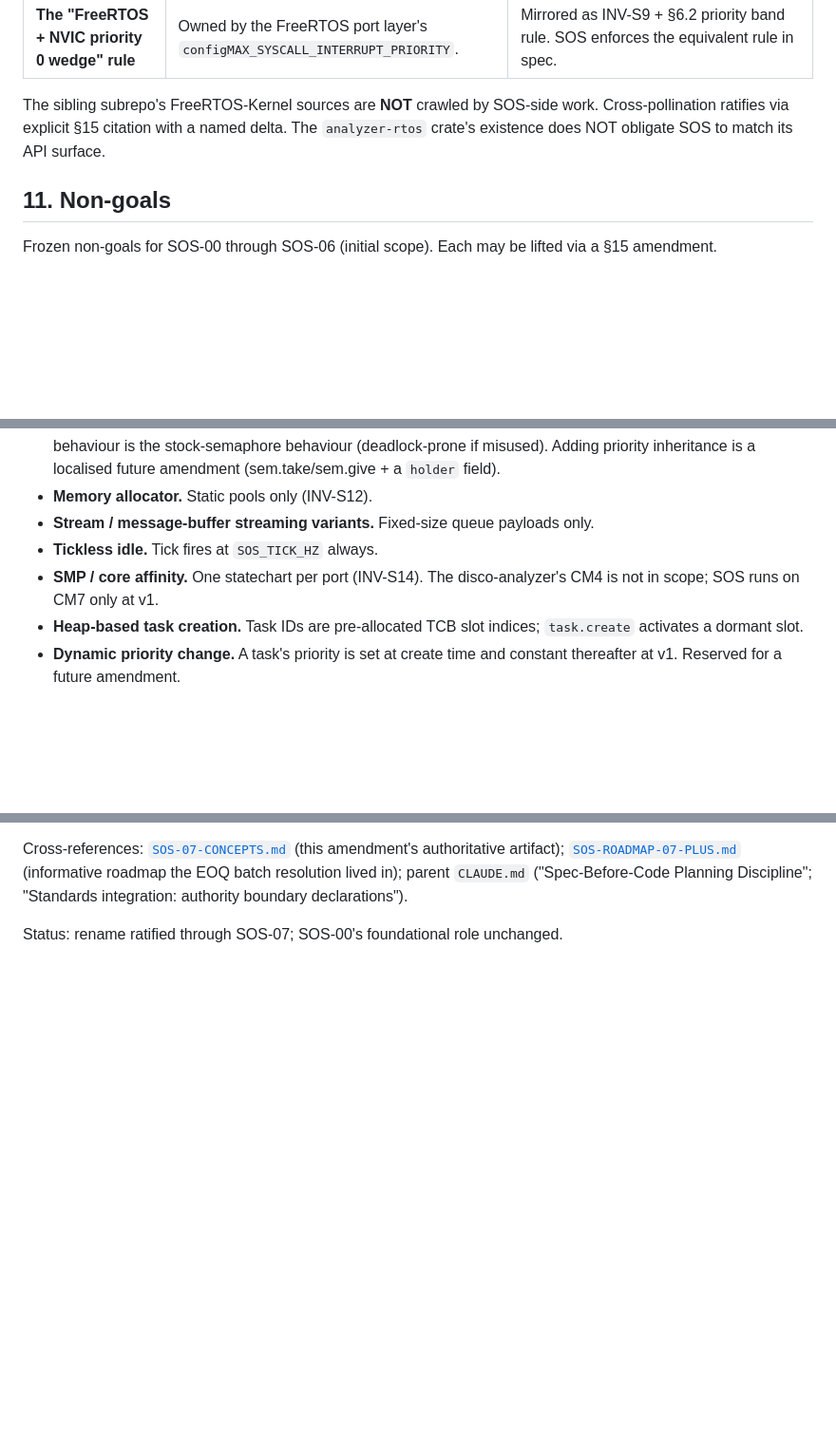
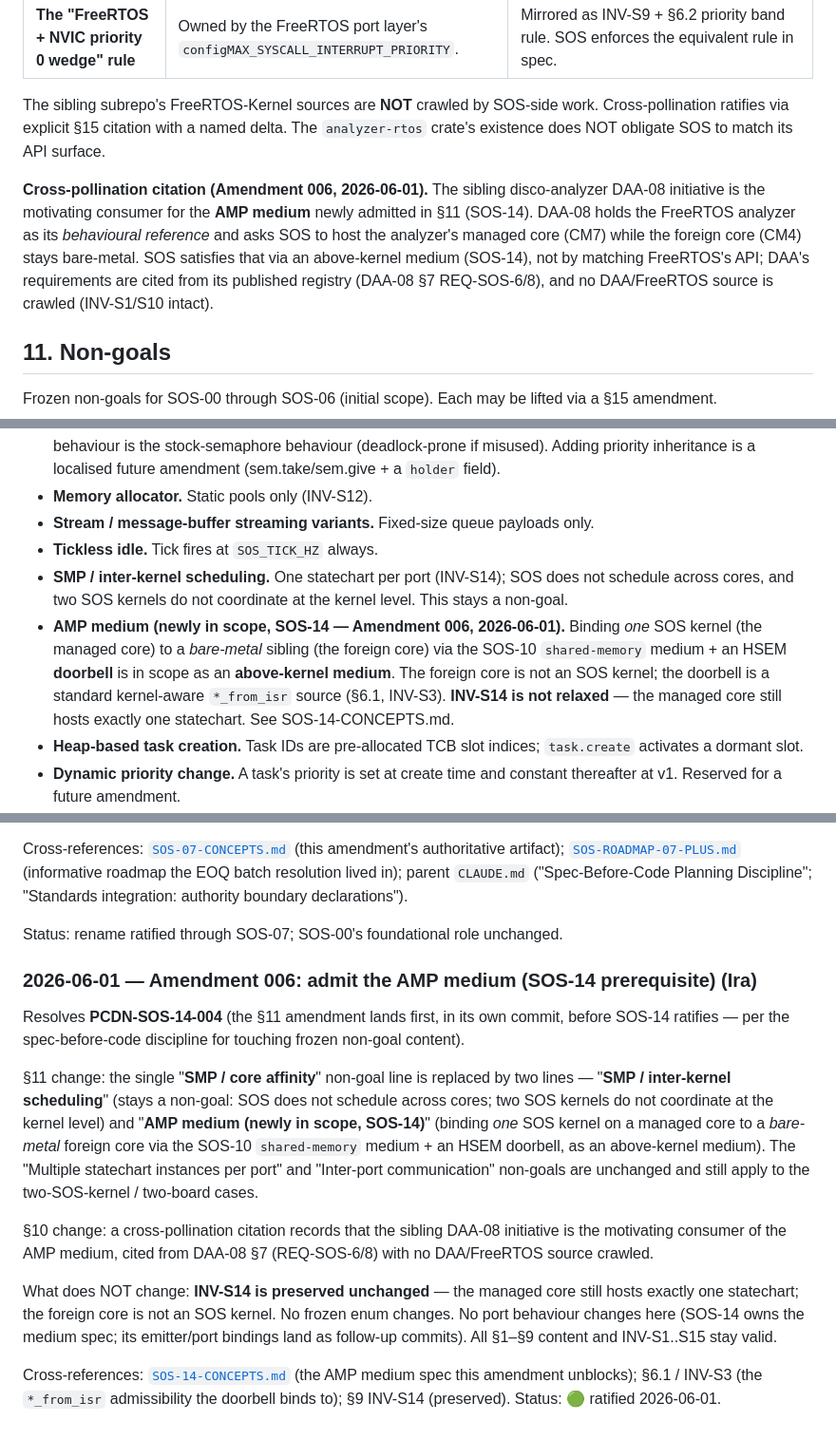
Before and after one commit to SoftOboros/SOS, a Markdown page: docs/concepts/SOS-00-CONCEPTS.md, 3 parts joined by grey strips. Shown at 95% size. GitHub-like rendering; blank space fills up the shorter version.

Commit message:
SOS-00 §15 Amendment 006: admit the AMP medium (SOS-14 prerequisite)
Resolves PCDN-SOS-14-004 (the §11 amendment lands first, separate commit, per the
spec-before-code discipline for touching frozen non-goal content).

§11: the single "SMP / core affinity" non-goal splits into "SMP / inter-kernel
scheduling" (stays non-goal) and "AMP medium (newly in scope, SOS-14)" — binding one
SOS kernel (managed core) to a bare-metal foreign core via the SOS-10 shared-memory
medium + an HSEM doorbell, above the kernel. §10: cross-pollination citation naming
DAA-08 as the motivating consumer (REQ-SOS-6/8; no DAA/FreeRTOS source crawled).

INV-S14 preserved unchanged; no frozen enum changes; no port behaviour here.

```diff
--- a/docs/concepts/SOS-00-CONCEPTS.md
+++ b/docs/concepts/SOS-00-CONCEPTS.md
@@ -459,6 +459,8 @@ Each invariant has a stable ID. Amendments require a §15 entry and SHOULD cite
 
 The sibling subrepo's FreeRTOS-Kernel sources are **NOT** crawled by SOS-side work. Cross-pollination ratifies via explicit §15 citation with a named delta. The `analyzer-rtos` crate's existence does NOT obligate SOS to match its API surface.
 
+**Cross-pollination citation (Amendment 006, 2026-06-01).** The sibling disco-analyzer DAA-08 initiative is the motivating consumer for the **AMP medium** newly admitted in §11 (SOS-14). DAA-08 holds the FreeRTOS analyzer as its *behavioural reference* and asks SOS to host the analyzer's managed core (CM7) while the foreign core (CM4) stays bare-metal. SOS satisfies that via an above-kernel medium (SOS-14), not by matching FreeRTOS's API; DAA's requirements are cited from its published registry (DAA-08 §7 REQ-SOS-6/8), and no DAA/FreeRTOS source is crawled (INV-S1/S10 intact).
+
 ## 11. Non-goals
 
 Frozen non-goals for SOS-00 through SOS-06 (initial scope). Each may be lifted via a §15 amendment.
@@ -470,7 +472,8 @@ Frozen non-goals for SOS-00 through SOS-06 (initial scope). Each may be lifted v
 - **Memory allocator.** Static pools only (INV-S12).
 - **Stream / message-buffer streaming variants.** Fixed-size queue payloads only.
 - **Tickless idle.** Tick fires at `SOS_TICK_HZ` always.
-- **SMP / core affinity.** One statechart per port (INV-S14). The disco-analyzer's CM4 is not in scope; SOS runs on CM7 only at v1.
+- **SMP / inter-kernel scheduling.** One statechart per port (INV-S14); SOS does not schedule across cores, and two SOS kernels do not coordinate at the kernel level. This stays a non-goal.
+- **AMP medium (newly in scope, SOS-14 — Amendment 006, 2026-06-01).** Binding *one* SOS kernel (the managed core) to a *bare-metal* sibling (the foreign core) via the SOS-10 `shared-memory` medium + an HSEM **doorbell** is in scope as an **above-kernel medium**. The foreign core is not an SOS kernel; the doorbell is a standard kernel-aware `*_from_isr` source (§6.1, INV-S3). **INV-S14 is not relaxed** — the managed core still hosts exactly one statechart. See SOS-14-CONCEPTS.md.
 - **Heap-based task creation.** Task IDs are pre-allocated TCB slot indices; `task.create` activates a dormant slot.
 - **Dynamic priority change.** A task's priority is set at create time and constant thereafter at v1. Reserved for a future amendment.
 - **Multiple statechart instances per port.** Per INV-S14, one statechart per port.
@@ -618,3 +621,16 @@ What does NOT change with this amendment:
 Cross-references: [`SOS-07-CONCEPTS.md`](./SOS-07-CONCEPTS.md) (this amendment's authoritative artifact); [`SOS-ROADMAP-07-PLUS.md`](./SOS-ROADMAP-07-PLUS.md) (informative roadmap the EOQ batch resolution lived in); parent `CLAUDE.md` ("Spec-Before-Code Planning Discipline"; "Standards integration: authority boundary declarations").
 
 Status: rename ratified through SOS-07; SOS-00's foundational role unchanged.
+
+### 2026-06-01 — Amendment 006: admit the AMP medium (SOS-14 prerequisite) (Ira)
+
+Resolves **PCDN-SOS-14-004** (the §11 amendment lands first, in its own commit, before SOS-14 ratifies — per the spec-before-code discipline for touching frozen non-goal content).
+
+§11 change: the single "**SMP / core affinity**" non-goal line is replaced by two lines —
+"**SMP / inter-kernel scheduling**" (stays a non-goal: SOS does not schedule across cores; two SOS kernels do not coordinate at the kernel level) and "**AMP medium (newly in scope, SOS-14)**" (binding *one* SOS kernel on a managed core to a *bare-metal* foreign core via the SOS-10 `shared-memory` medium + an HSEM doorbell, as an above-kernel medium). The "Multiple statechart instances per port" and "Inter-port communication" non-goals are unchanged and still apply to the two-SOS-kernel / two-board cases.
+
+§10 change: a cross-pollination citation records that the sibling DAA-08 initiative is the motivating consumer of the AMP medium, cited from DAA-08 §7 (REQ-SOS-6/8) with no DAA/FreeRTOS source crawled.
+
+What does NOT change: **INV-S14 is preserved unchanged** — the managed core still hosts exactly one statechart; the foreign core is not an SOS kernel. No frozen enum changes. No port behaviour changes here (SOS-14 owns the medium spec; its emitter/port bindings land as follow-up commits). All §1–§9 content and INV-S1..S15 stay valid.
+
+Cross-references: [`SOS-14-CONCEPTS.md`](./SOS-14-CONCEPTS.md) (the AMP medium spec this amendment unblocks); §6.1 / INV-S3 (the `*_from_isr` admissibility the doorbell binds to); §9 INV-S14 (preserved). Status: 🟢 ratified 2026-06-01.
```
